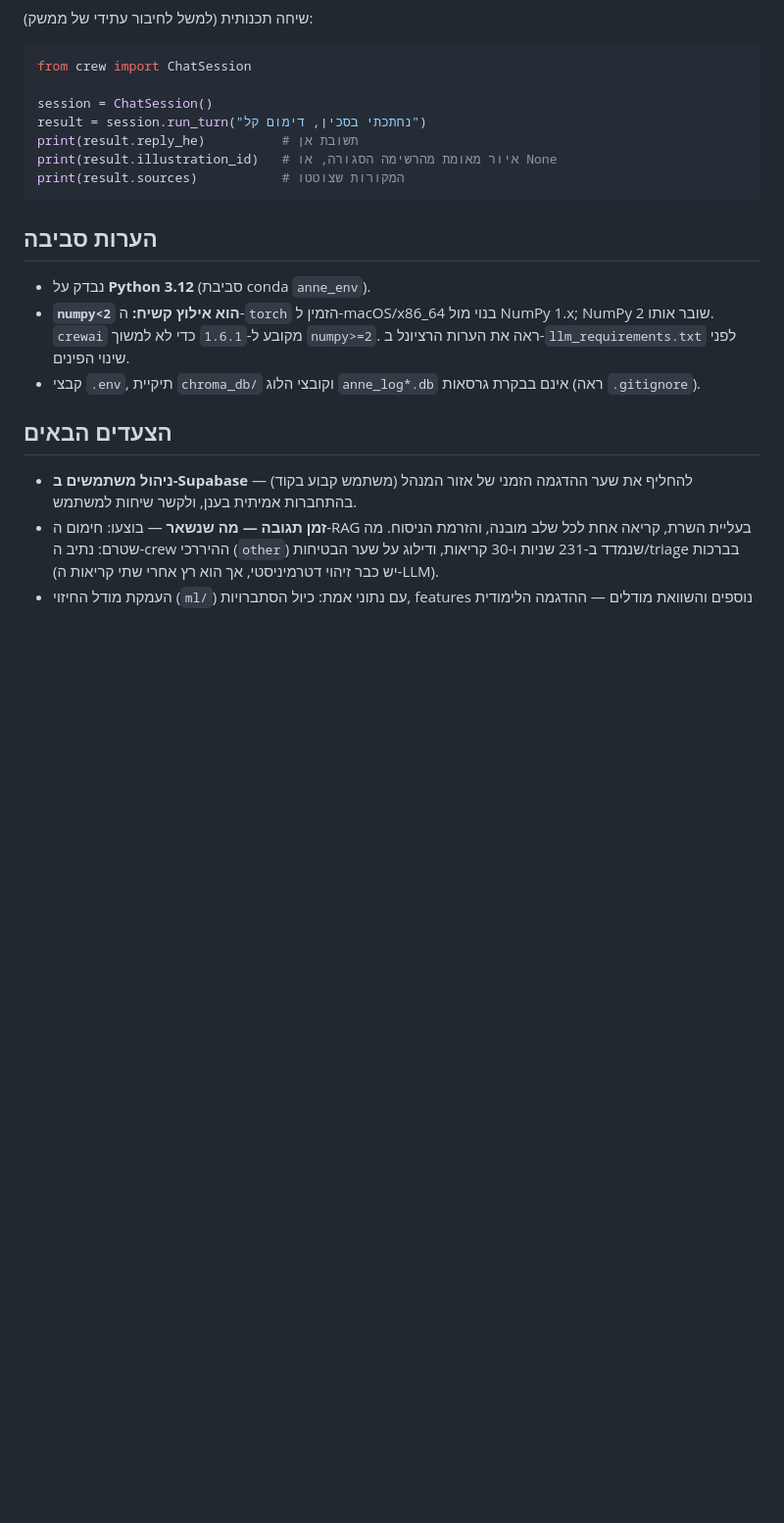
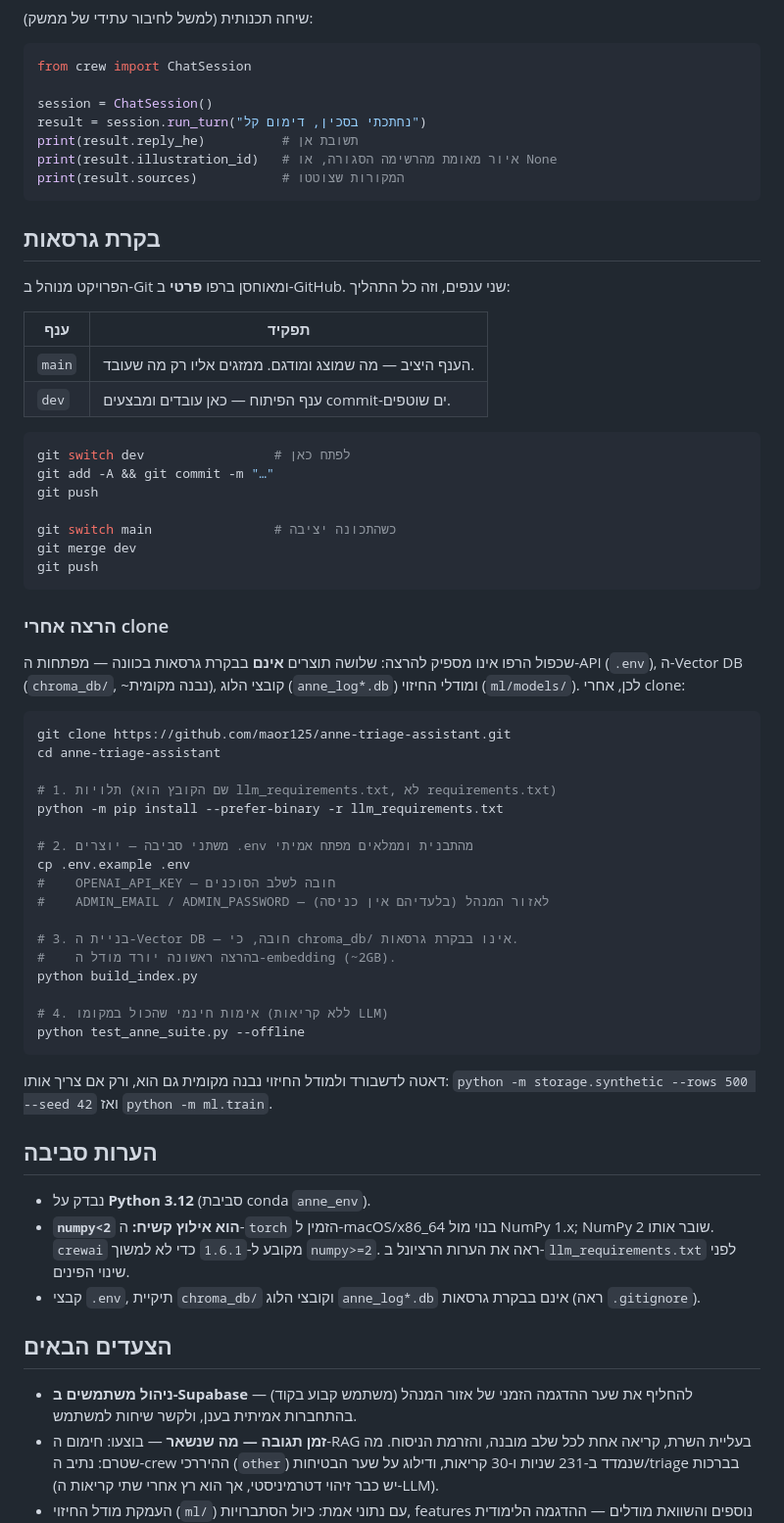
Before and after one commit to maordahan25/anne-triage-assistant, a Markdown page: README.md, the part around the change. Shown at 98% size. GitHub-like rendering; blank space fills up the shorter version.

Commit message:
README: קטע בקרת גרסאות והרצה אחרי clone
מתעד את שני הענפים (main יציב / dev פיתוח) ואת מה שצריך לעשות
אחרי clone: יצירת .env מהתבנית והרצת build_index.py, כי chroma_db/
אינו בבקרת גרסאות ונבנה מקומית.

Co-Authored-By: Claude Opus 5 (1M context) <noreply@anthropic.com>

````diff
--- a/README.md
+++ b/README.md
@@ -738,6 +738,54 @@ print(result.illustration_id)   # איור מאומת מהרשימה הסגור
 print(result.sources)           # המקורות שצוטטו
 ```
 
+## בקרת גרסאות
+
+הפרויקט מנוהל ב-Git ומאוחסן ברפו **פרטי** ב-GitHub. שני ענפים, וזה כל התהליך:
+
+| ענף | תפקיד |
+| --- | --- |
+| `main` | הענף היציב — מה שמוצג ומודגם. ממזגים אליו רק מה שעובד. |
+| `dev` | ענף הפיתוח — כאן עובדים ומבצעים commit-ים שוטפים. |
+
+```bash
+git switch dev                 # לפתח כאן
+git add -A && git commit -m "…"
+git push
+
+git switch main                # כשהתכונה יציבה
+git merge dev
+git push
+```
+
+### הרצה אחרי clone
+
+שכפול הרפו אינו מספיק להרצה: שלושה תוצרים **אינם** בבקרת גרסאות בכוונה —
+מפתחות ה-API (`.env`), ה-Vector DB (`chroma_db/`, ~נבנה מקומית), קובצי הלוג
+(`anne_log*.db`) ומודלי החיזוי (`ml/models/`). לכן, אחרי clone:
+
+```bash
+git clone https://github.com/maor125/anne-triage-assistant.git
+cd anne-triage-assistant
+
+# 1. תלויות (שם הקובץ הוא llm_requirements.txt, לא requirements.txt)
+python -m pip install --prefer-binary -r llm_requirements.txt
+
+# 2. משתני סביבה — יוצרים .env מהתבנית וממלאים מפתח אמיתי
+cp .env.example .env
+#    OPENAI_API_KEY — חובה לשלב הסוכנים
+#    ADMIN_EMAIL / ADMIN_PASSWORD — לאזור המנהל (בלעדיהם אין כניסה)
+
+# 3. בניית ה-Vector DB — חובה, כי chroma_db/ אינו בבקרת גרסאות.
+#    בהרצה ראשונה יורד מודל ה-embedding (~2GB).
+python build_index.py
+
+# 4. אימות חינמי שהכול במקומו (ללא קריאות LLM)
+python test_anne_suite.py --offline
+```
+
+דאטה לדשבורד ולמודל החיזוי נבנה מקומית גם הוא, ורק אם צריך אותו:
+`python -m storage.synthetic --rows 500 --seed 42` ואז `python -m ml.train`.
+
 ## הערות סביבה
 
 - נבדק על **Python 3.12** (סביבת conda `anne_env`).
````
